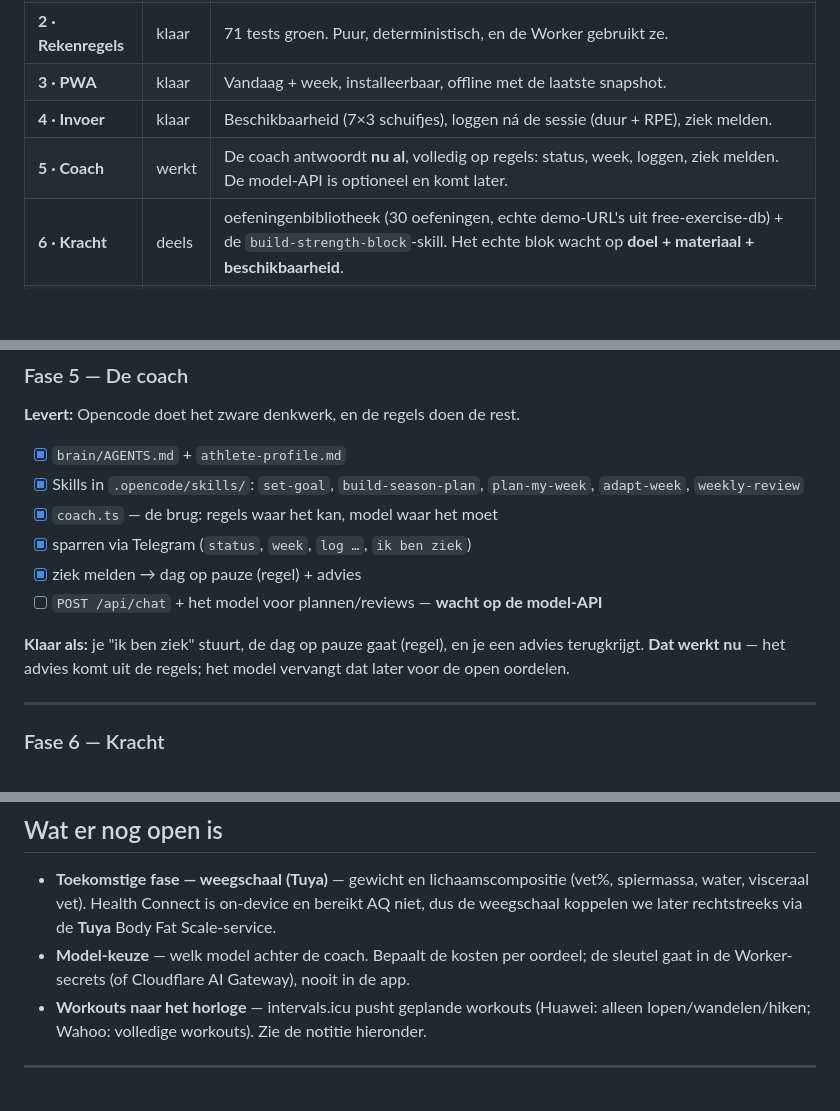
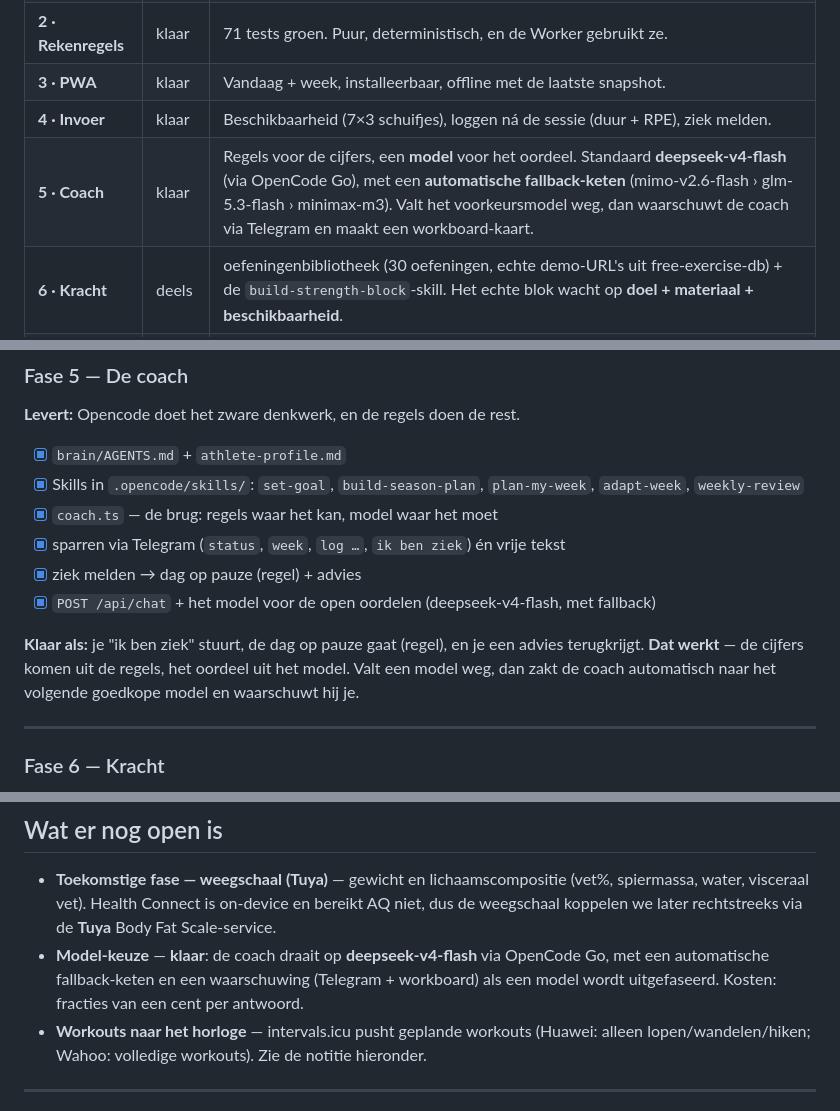
Before and after one commit to RM-bcn/athlete-os, a Markdown page: PLAN.md, 3 parts joined by grey strips. Rendered like a GitHub page; blank space fills up the shorter version.

Commit message:
PLAN: Fase 5 klaar — coach op deepseek-v4-flash met automatische fallback

```diff
--- a/PLAN.md
+++ b/PLAN.md
@@ -17,7 +17,7 @@ De bouw loopt. Wat er nu echt staat:
 | **2 · Rekenregels** | klaar | 71 tests groen. Puur, deterministisch, en de Worker gebruikt ze. |
 | **3 · PWA** | klaar | Vandaag + week, installeerbaar, offline met de laatste snapshot. |
 | **4 · Invoer** | klaar | Beschikbaarheid (7×3 schuifjes), loggen ná de sessie (duur + RPE), ziek melden. |
-| **5 · Coach** | werkt | De coach antwoordt **nu al**, volledig op regels: status, week, loggen, ziek melden. De model-API is optioneel en komt later. |
+| **5 · Coach** | klaar | Regels voor de cijfers, een **model** voor het oordeel. Standaard **deepseek-v4-flash** (via OpenCode Go), met een **automatische fallback-keten** (mimo-v2.6-flash › glm-5.3-flash › minimax-m3). Valt het voorkeursmodel weg, dan waarschuwt de coach via Telegram en maakt een workboard-kaart. |
 | **6 · Kracht** | deels | oefeningenbibliotheek (30 oefeningen, echte demo-URL's uit free-exercise-db) + de `build-strength-block`-skill. Het echte blok wacht op **doel + materiaal + beschikbaarheid**. |
 | **7 · Telegram** | klaar | Webhook live, de coach appt terug, en elke ochtend om 07:00 de herstelbrief. |
 
@@ -167,13 +167,14 @@ starten — slaap, rusthartslag en trainingen komen al binnen via intervals.icu.
 - [x] `brain/AGENTS.md` + `athlete-profile.md`
 - [x] Skills in `.opencode/skills/`: `set-goal`, `build-season-plan`, `plan-my-week`, `adapt-week`, `weekly-review`
 - [x] `coach.ts` — de brug: regels waar het kan, model waar het moet
-- [x] sparren via Telegram (`status`, `week`, `log …`, `ik ben ziek`)
+- [x] sparren via Telegram (`status`, `week`, `log …`, `ik ben ziek`) én vrije tekst
 - [x] ziek melden → dag op pauze (regel) + advies
-- [ ] `POST /api/chat` + het model voor plannen/reviews — **wacht op de model-API**
+- [x] `POST /api/chat` + het model voor de open oordelen (deepseek-v4-flash, met fallback)
 
 **Klaar als:** je "ik ben ziek" stuurt, de dag op pauze gaat (regel), en je een advies
-terugkrijgt. **Dat werkt nu** — het advies komt uit de regels; het model vervangt dat later
-voor de open oordelen.
+terugkrijgt. **Dat werkt** — de cijfers komen uit de regels, het oordeel uit het model.
+Valt een model weg, dan zakt de coach automatisch naar het volgende goedkope model en
+waarschuwt hij je.
 
 ---
 
@@ -239,8 +240,9 @@ echte cijfers, **zonder één token**. Dat is precies het punt.
 - **Toekomstige fase — weegschaal (Tuya)** — gewicht en lichaamscompositie (vet%,
   spiermassa, water, visceraal vet). Health Connect is on-device en bereikt AQ niet, dus
   de weegschaal koppelen we later rechtstreeks via de **Tuya** Body Fat Scale-service.
-- **Model-keuze** — welk model achter de coach. Bepaalt de kosten per oordeel; de sleutel
-  gaat in de Worker-secrets (of Cloudflare AI Gateway), nooit in de app.
+- **Model-keuze** — **klaar**: de coach draait op **deepseek-v4-flash** via OpenCode Go,
+  met een automatische fallback-keten en een waarschuwing (Telegram + workboard) als een
+  model wordt uitgefaseerd. Kosten: fracties van een cent per antwoord.
 - **Workouts naar het horloge** — intervals.icu pusht geplande workouts (Huawei: alleen
   lopen/wandelen/hiken; Wahoo: volledige workouts). Zie de notitie hieronder.
 
```
